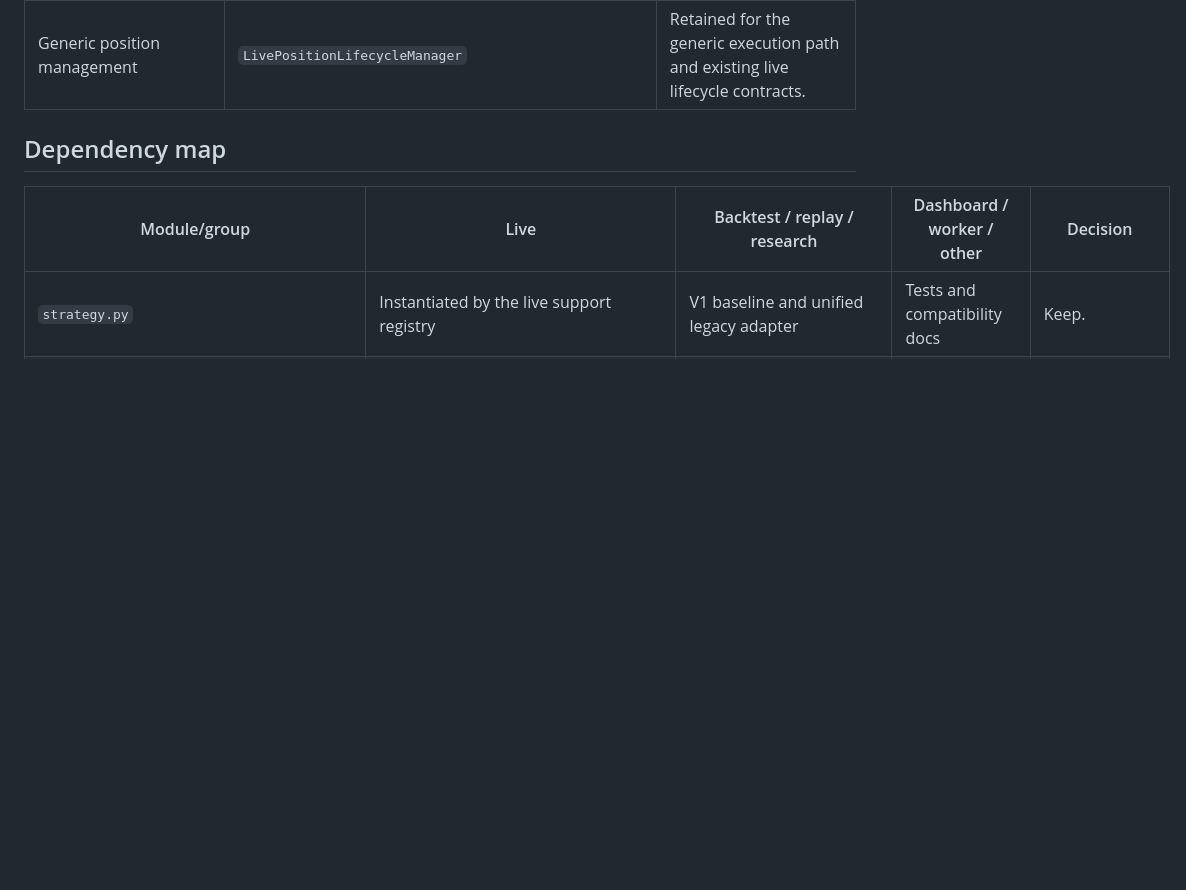
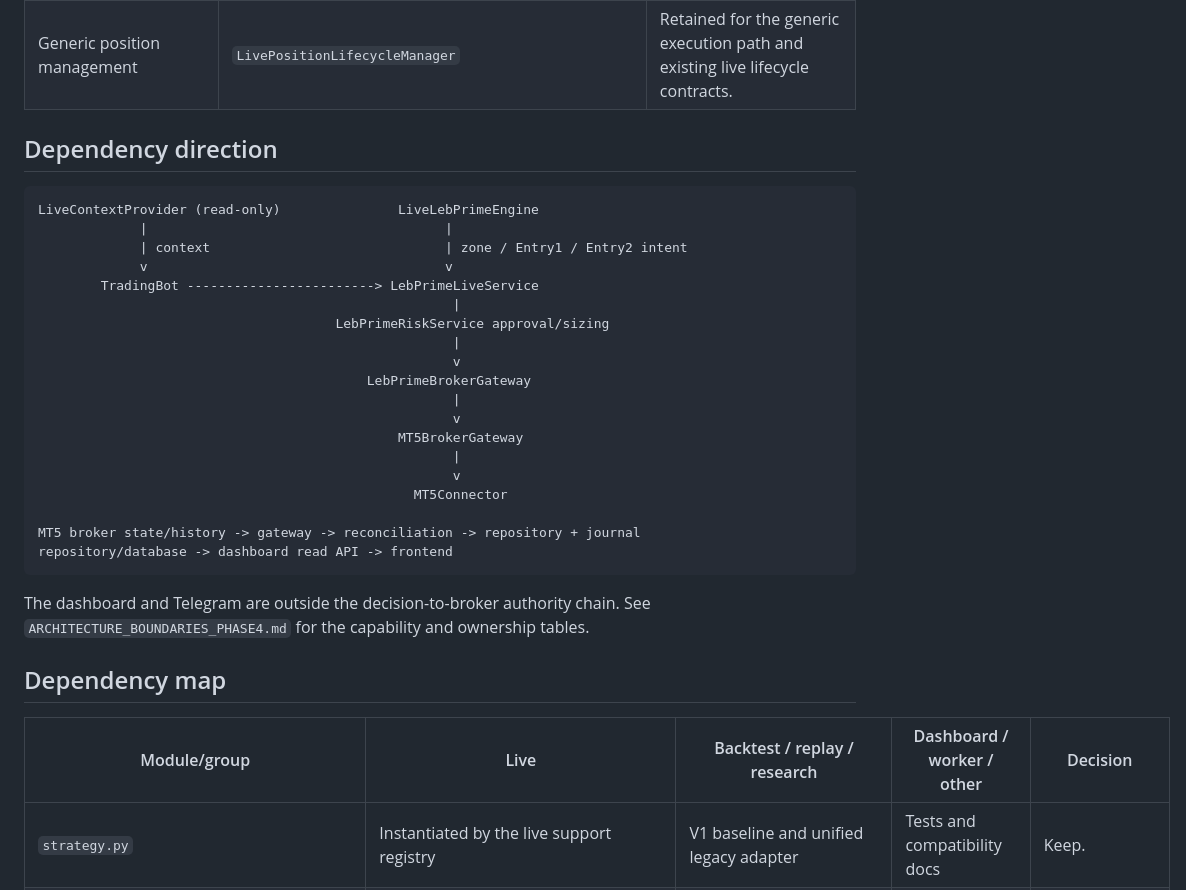
Before and after one commit to christiangemayel1999-alt/lebprime-trading-engine, a Markdown page: docs/CANONICAL_RUNTIME_ARCHITECTURE.md, the part around one of its changes. GitHub-like rendering; blank space fills up the shorter version.

Commit message:
Document Phase 4 boundaries and Phase 5 readiness

````diff
--- a/docs/CANONICAL_RUNTIME_ARCHITECTURE.md
+++ b/docs/CANONICAL_RUNTIME_ARCHITECTURE.md
@@ -47,6 +50,32 @@ live cycle
 | Trades/Performance read models | `LebPrimeLiveRepository.dashboard_*_snapshot()` | Exclude historical rows and incomplete outcomes from PnL arithmetic. |
 | Generic/manual execution | `ExecutionService` + `MT5Broker` + `MT5Connector` | Retained for current generic/manual callers; not the LebPrime pending placement owner. |
 | Generic position management | `LivePositionLifecycleManager` | Retained for the generic execution path and existing live lifecycle contracts. |
+
+## Dependency direction
+
+```text
+LiveContextProvider (read-only)               LiveLebPrimeEngine
+             |                                      |
+             | context                              | zone / Entry1 / Entry2 intent
+             v                                      v
+        TradingBot ------------------------> LebPrimeLiveService
+                                                     |
+                                      LebPrimeRiskService approval/sizing
+                                                     |
+                                                     v
+                                          LebPrimeBrokerGateway
+                                                     |
+                                                     v
+                                              MT5BrokerGateway
+                                                     |
+                                                     v
+                                                MT5Connector
+
+MT5 broker state/history -> gateway -> reconciliation -> repository + journal
+repository/database -> dashboard read API -> frontend
+```
+
+The dashboard and Telegram are outside the decision-to-broker authority chain. See `ARCHITECTURE_BOUNDARIES_PHASE4.md` for the capability and ownership tables.
 
 ## Dependency map
 
````
Also changed, not shown: other parts of docs/CANONICAL_RUNTIME_ARCHITECTURE.md (+9 -6 lines), docs/ARCHITECTURE_BOUNDARIES_PHASE4.md (added, +159 -0 lines), docs/PHASE5_CONSOLIDATION_PLAN.md (added, +39 -0 lines).
